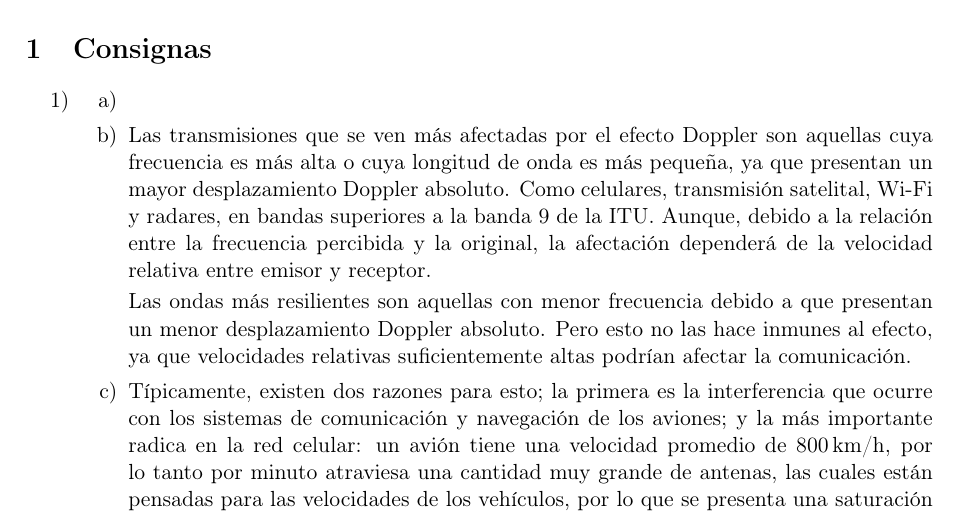
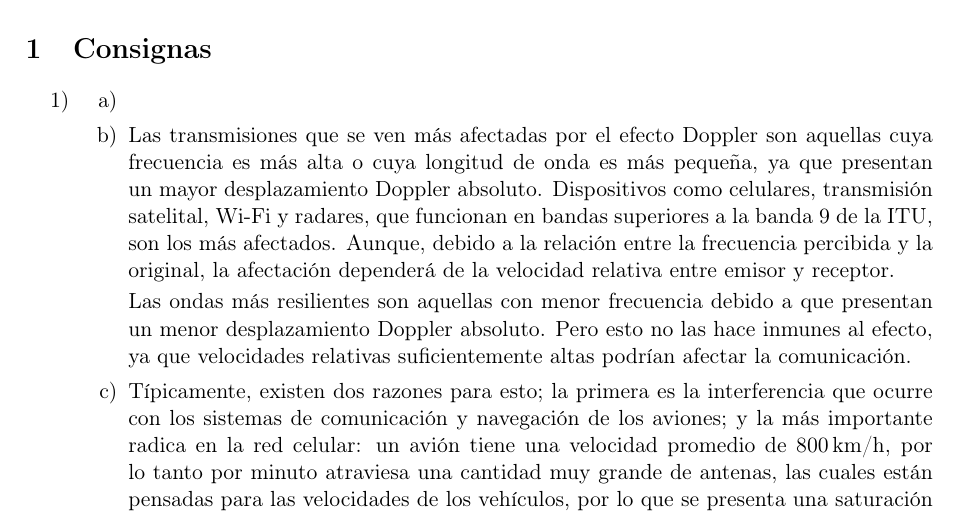
Before and after one commit to tomasquinteros10/NetRunners_TPs, a LaTeX document (tps/practico/tp2/practico-tp-2.tex): part of page 2 of 5, cut so that both start at the same text. Compiled offline with pdfLaTeX.

Commit message:
Ajusto respuesta sobre efecto Doppler

```diff
--- a/tps/practico/tp2/practico-tp-2.tex
+++ b/tps/practico/tp2/practico-tp-2.tex
@@ -179,7 +179,7 @@
   \item
   \item
 
-  Las transmisiones que se ven más afectadas por el efecto Doppler son aquellas cuya frecuencia es más alta o cuya longitud de onda es más pequeña, ya que presentan un mayor desplazamiento Doppler absoluto. Como celulares, transmisión satelital, Wi-Fi y radares, en bandas superiores a la banda 9 de la ITU. Aunque, debido a la relación entre la frecuencia percibida y la original, la afectación dependerá de la velocidad relativa entre emisor y receptor.
+  Las transmisiones que se ven más afectadas por el efecto Doppler son aquellas cuya frecuencia es más alta o cuya longitud de onda es más pequeña, ya que presentan un mayor desplazamiento Doppler absoluto. Dispositivos como celulares, transmisión satelital, Wi-Fi y radares, que funcionan en bandas superiores a la banda 9 de la ITU, son los más afectados. Aunque, debido a la relación entre la frecuencia percibida y la original, la afectación dependerá de la velocidad relativa entre emisor y receptor.
 
   Las ondas más resilientes son aquellas con menor frecuencia debido a que presentan un menor desplazamiento Doppler absoluto. Pero esto no las hace inmunes al efecto, ya que velocidades relativas suficientemente altas podrían afectar la comunicación.
 
```
